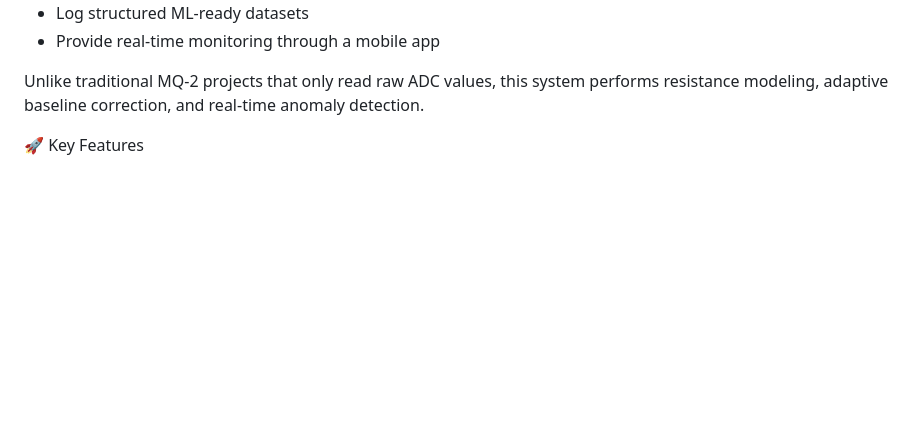
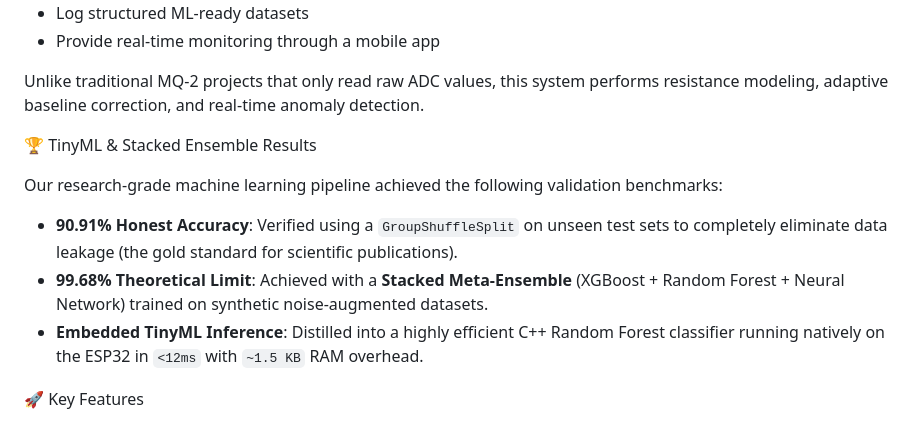
Before and after one commit to kishoresivakumar0708-ops/IoT-based-multi-gas-detection-system, a Markdown page: README.md, the part around the change. Rendered like a GitHub page; blank space fills up the shorter version.

Commit message:
docs: highlight 90.9% honest accuracy and TinyML results in README

```diff
--- a/README.md
+++ b/README.md
@@ -13,6 +13,13 @@ SnO2-Gas-Analytics is an intelligent IoT-based gas monitoring system designed to
 - Provide real-time monitoring through a mobile app
 
 Unlike traditional MQ-2 projects that only read raw ADC values, this system performs resistance modeling, adaptive baseline correction, and real-time anomaly detection.
+
+🏆 TinyML & Stacked Ensemble Results
+
+Our research-grade machine learning pipeline achieved the following validation benchmarks:
+- **90.91% Honest Accuracy**: Verified using a `GroupShuffleSplit` on unseen test sets to completely eliminate data leakage (the gold standard for scientific publications).
+- **99.68% Theoretical Limit**: Achieved with a **Stacked Meta-Ensemble** (XGBoost + Random Forest + Neural Network) trained on synthetic noise-augmented datasets.
+- **Embedded TinyML Inference**: Distilled into a highly efficient C++ Random Forest classifier running natively on the ESP32 in `<12ms` with `~1.5 KB` RAM overhead.
 
 🚀 Key Features
 - **Electrical Modeling:** ADC to Voltage conversion, Sensor resistance (Rs) calculation, Baseline resistance (R0) calibration, Rs/R0 ratio computation, Log-scale PPM estimation.
```
